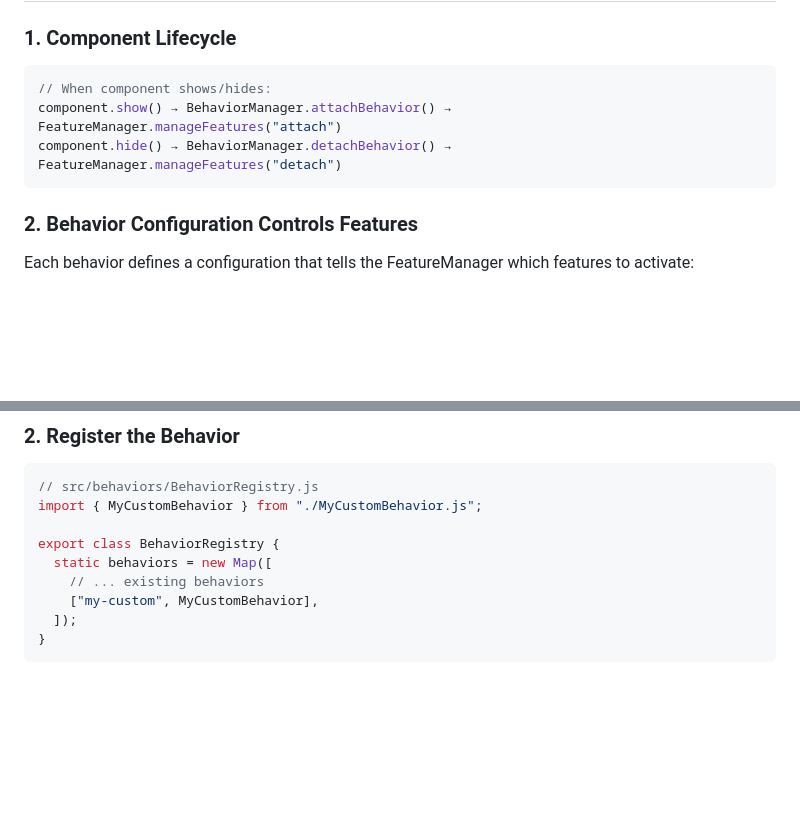
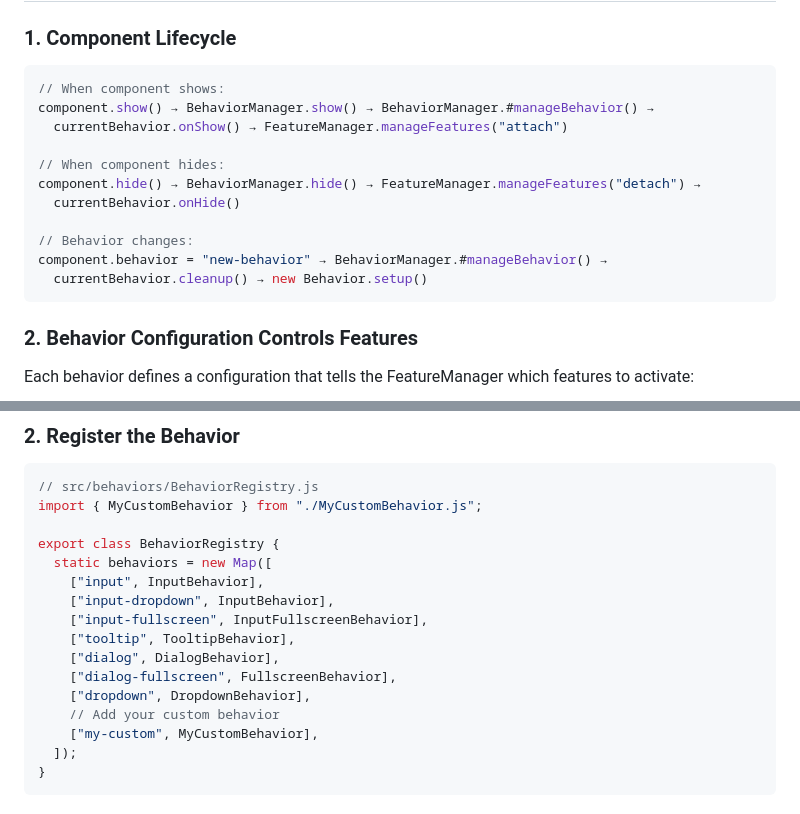
Before and after one commit to AlaskaAirlines/auro-layover, a Markdown page: ARCHITECTURE.md, 2 parts joined by grey strips. Drawn GitHub-style; blank space fills up the shorter version.

````diff
--- a/ARCHITECTURE.md
+++ b/ARCHITECTURE.md
@@ -31,9 +31,17 @@ The AuroLayover component uses a **behavior-driven architecture** with **composa
 ### 1. Component Lifecycle
 
 ```javascript
-// When component shows/hides:
-component.show() → BehaviorManager.attachBehavior() → FeatureManager.manageFeatures("attach")
-component.hide() → BehaviorManager.detachBehavior() → FeatureManager.manageFeatures("detach")
+// When component shows:
+component.show() → BehaviorManager.show() → BehaviorManager.#manageBehavior() →
+  currentBehavior.onShow() → FeatureManager.manageFeatures("attach")
+
+// When component hides:
+component.hide() → BehaviorManager.hide() → FeatureManager.manageFeatures("detach") →
+  currentBehavior.onHide()
+
+// Behavior changes:
+component.behavior = "new-behavior" → BehaviorManager.#manageBehavior() →
+  currentBehavior.cleanup() → new Behavior.setup()
 ```
 
 ### 2. Behavior Configuration Controls Features
@@ -148,7 +197,14 @@ import { MyCustomBehavior } from "./MyCustomBehavior.js";
 
 export class BehaviorRegistry {
   static behaviors = new Map([
-    // ... existing behaviors
+    ["input", InputBehavior],
+    ["input-dropdown", InputBehavior],
+    ["input-fullscreen", InputFullscreenBehavior],
+    ["tooltip", TooltipBehavior],
+    ["dialog", DialogBehavior],
+    ["dialog-fullscreen", FullscreenBehavior],
+    ["dropdown", DropdownBehavior],
+    // Add your custom behavior
     ["my-custom", MyCustomBehavior],
   ]);
 }
````
Also changed, not shown: other parts of ARCHITECTURE.md (+54 -13 lines), USER_GUIDE.md (+47 -11 lines).
